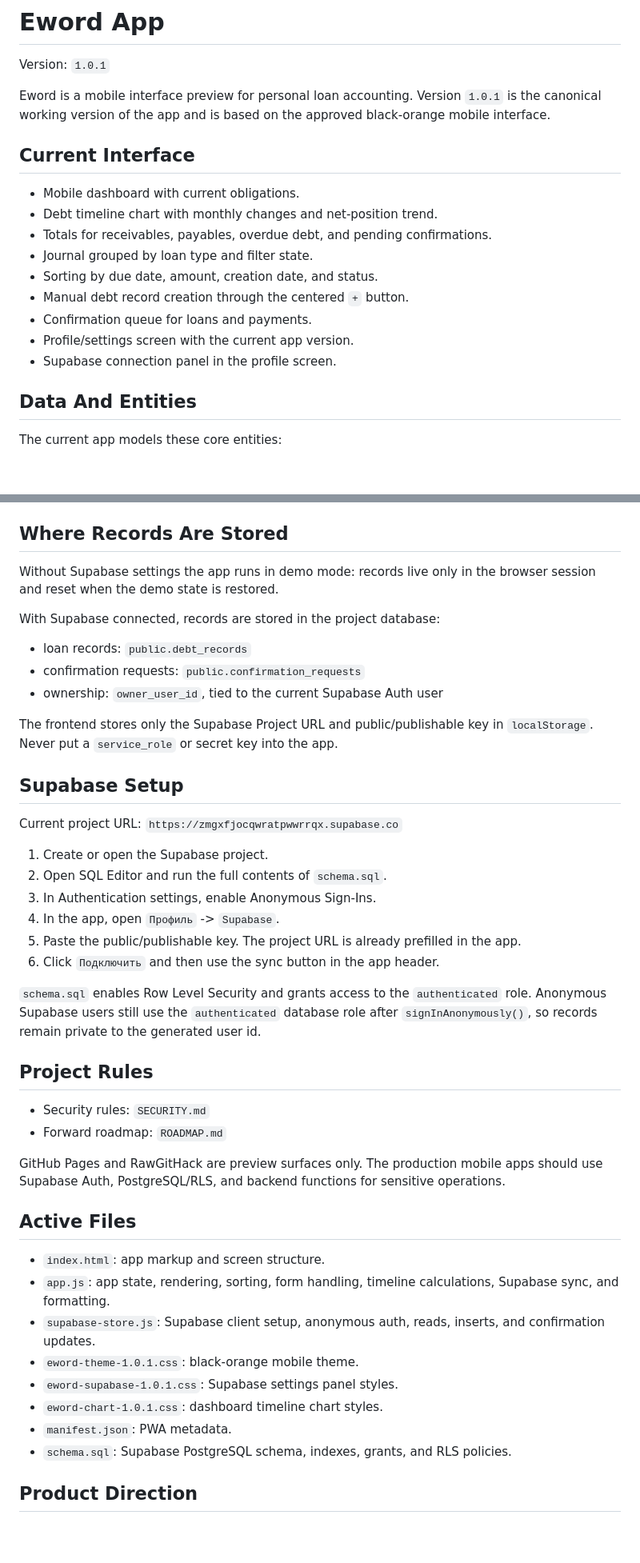
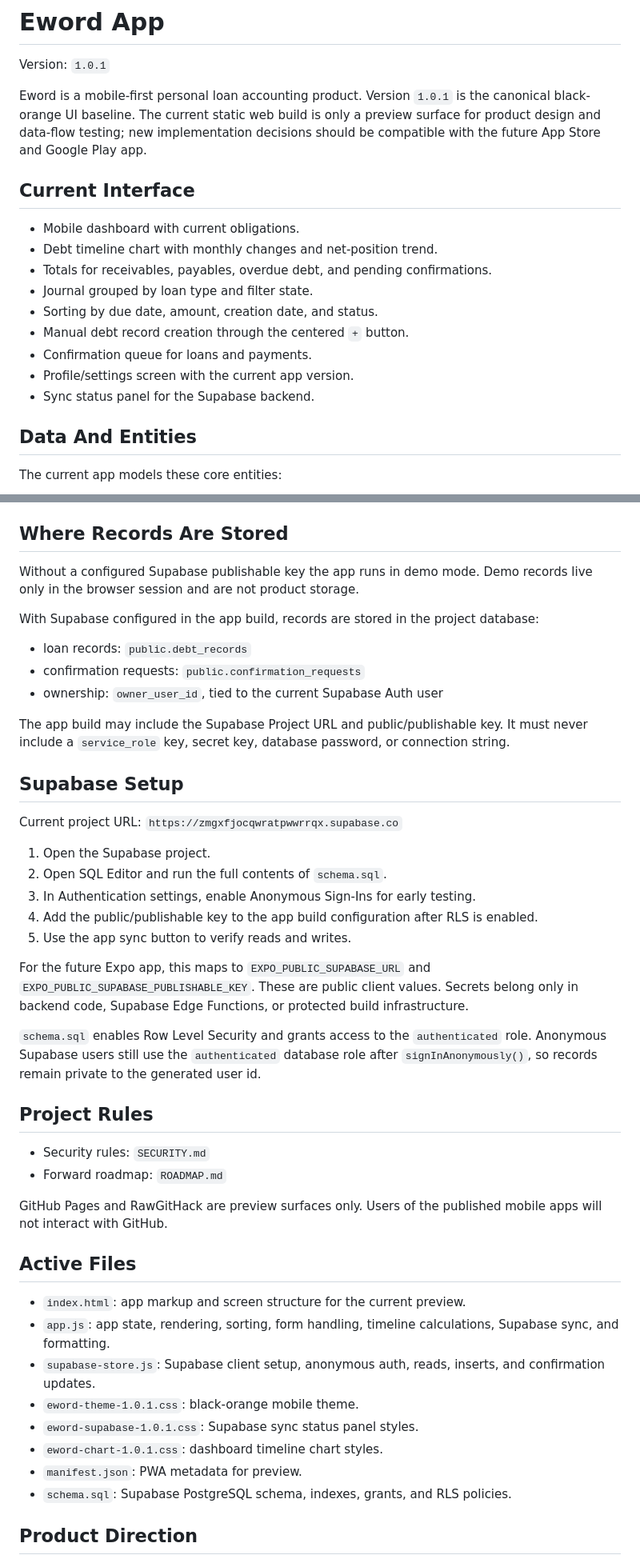
Before and after one commit to A2THRE101/eword-app, a Markdown page: README.md, 2 parts joined by grey strips. Shown at 80% size. GitHub-like rendering; blank space fills up the shorter version.

Commit message:
Clarify production Supabase configuration

```diff
--- a/README.md
+++ b/README.md
@@ -2,7 +2,7 @@
 
 Version: `1.0.1`
 
-Eword is a mobile interface preview for personal loan accounting. Version `1.0.1` is the canonical working version of the app and is based on the approved black-orange mobile interface.
+Eword is a mobile-first personal loan accounting product. Version `1.0.1` is the canonical black-orange UI baseline. The current static web build is only a preview surface for product design and data-flow testing; new implementation decisions should be compatible with the future App Store and Google Play app.
 
 ## Current Interface
 
@@ -14,7 +14,7 @@ Eword is a mobile interface preview for personal loan accounting. Version `1.0.1
 - Manual debt record creation through the centered `+` button.
 - Confirmation queue for loans and payments.
 - Profile/settings screen with the current app version.
-- Supabase connection panel in the profile screen.
+- Sync status panel for the Supabase backend.
 
 ## Data And Entities
 
@@ -32,26 +32,27 @@ Examples:
 
 ## Where Records Are Stored
 
-Without Supabase settings the app runs in demo mode: records live only in the browser session and reset when the demo state is restored.
+Without a configured Supabase publishable key the app runs in demo mode. Demo records live only in the browser session and are not product storage.
 
-With Supabase connected, records are stored in the project database:
+With Supabase configured in the app build, records are stored in the project database:
 
 - loan records: `public.debt_records`
 - confirmation requests: `public.confirmation_requests`
 - ownership: `owner_user_id`, tied to the current Supabase Auth user
 
-The frontend stores only the Supabase Project URL and public/publishable key in `localStorage`. Never put a `service_role` or secret key into the app.
+The app build may include the Supabase Project URL and public/publishable key. It must never include a `service_role` key, secret key, database password, or connection string.
 
 ## Supabase Setup
 
 Current project URL: `https://zmgxfjocqwratpwwrrqx.supabase.co`
 
-1. Create or open the Supabase project.
+1. Open the Supabase project.
 2. Open SQL Editor and run the full contents of `schema.sql`.
-3. In Authentication settings, enable Anonymous Sign-Ins.
-4. In the app, open `Профиль` -> `Supabase`.
-5. Paste the public/publishable key. The project URL is already prefilled in the app.
-6. Click `Подключить` and then use the sync button in the app header.
+3. In Authentication settings, enable Anonymous Sign-Ins for early testing.
+4. Add the public/publishable key to the app build configuration after RLS is enabled.
+5. Use the app sync button to verify reads and writes.
+
+For the future Expo app, this maps to `EXPO_PUBLIC_SUPABASE_URL` and `EXPO_PUBLIC_SUPABASE_PUBLISHABLE_KEY`. These are public client values. Secrets belong only in backend code, Supabase Edge Functions, or protected build infrastructure.
 
 `schema.sql` enables Row Level Security and grants access to the `authenticated` role. Anonymous Supabase users still use the `authenticated` database role after `signInAnonymously()`, so records remain private to the generated user id.
 
@@ -60,17 +61,17 @@ Current project URL: `https://zmgxfjocqwratpwwrrqx.supabase.co`
 - Security rules: `SECURITY.md`
 - Forward roadmap: `ROADMAP.md`
 
-GitHub Pages and RawGitHack are preview surfaces only. The production mobile apps should use Supabase Auth, PostgreSQL/RLS, and backend functions for sensitive operations.
+GitHub Pages and RawGitHack are preview surfaces only. Users of the published mobile apps will not interact with GitHub.
 
 ## Active Files
 
-- `index.html`: app markup and screen structure.
+- `index.html`: app markup and screen structure for the current preview.
 - `app.js`: app state, rendering, sorting, form handling, timeline calculations, Supabase sync, and formatting.
 - `supabase-store.js`: Supabase client setup, anonymous auth, reads, inserts, and confirmation updates.
 - `eword-theme-1.0.1.css`: black-orange mobile theme.
-- `eword-supabase-1.0.1.css`: Supabase settings panel styles.
+- `eword-supabase-1.0.1.css`: Supabase sync status panel styles.
 - `eword-chart-1.0.1.css`: dashboard timeline chart styles.
-- `manifest.json`: PWA metadata.
+- `manifest.json`: PWA metadata for preview.
 - `schema.sql`: Supabase PostgreSQL schema, indexes, grants, and RLS policies.
 
 ## Product Direction
```
